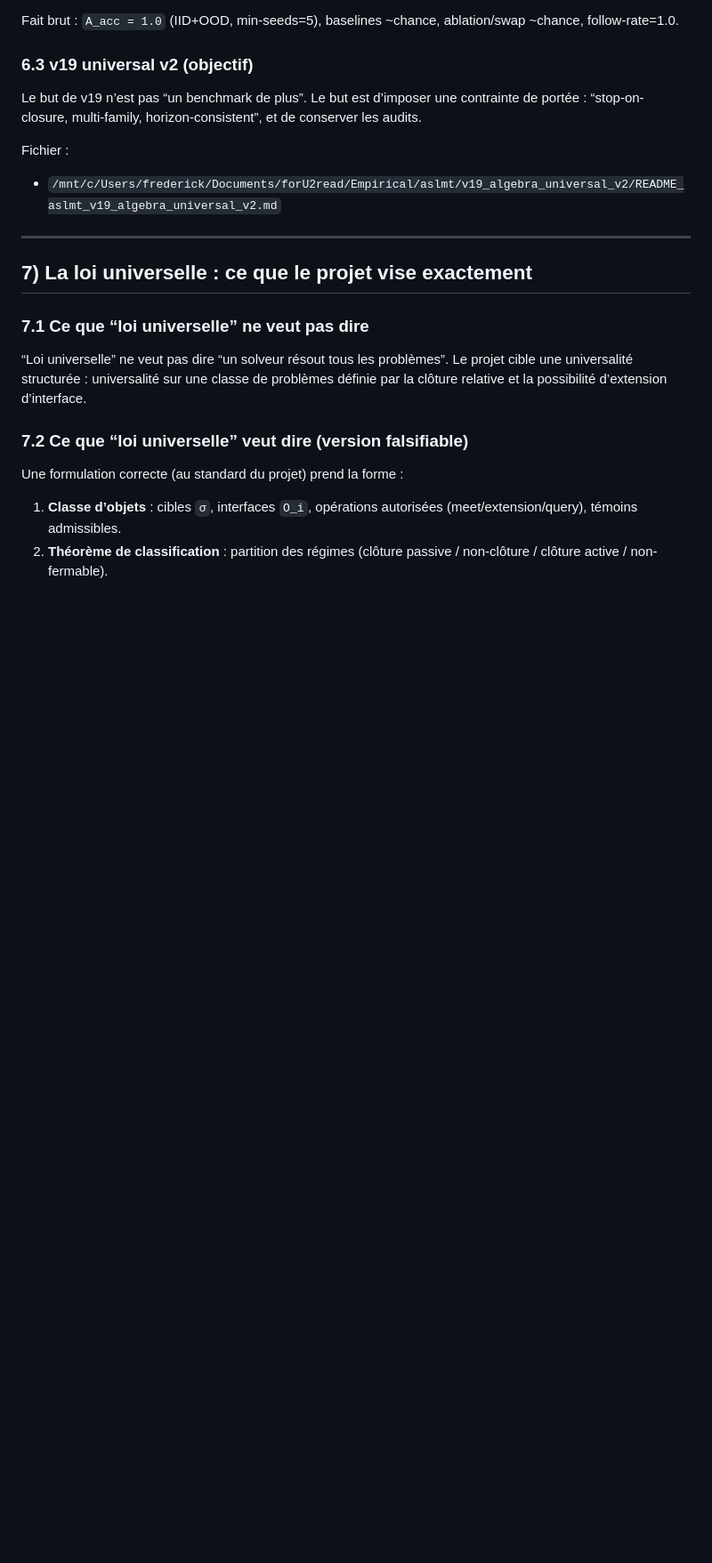
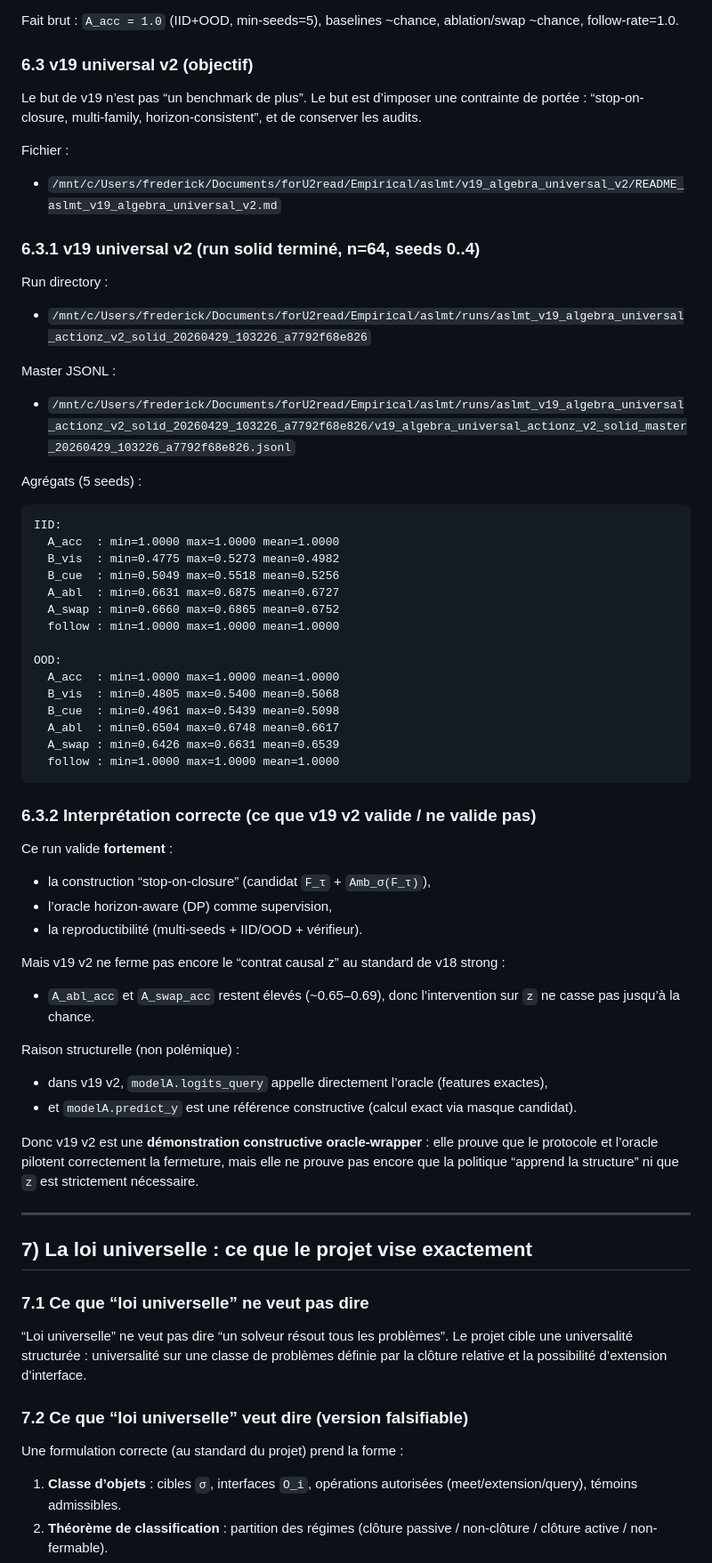
Before and after one commit to JohnDoe-collab-stack/forU2read, a Markdown page: Private_notes/UNIVERSAL_LAW_STATUS.md, the part around the change. Shown at 89% size. Drawn GitHub-style; blank space fills up the shorter version.

Commit message:
Document v19 v2 solid results and oracle objective

````diff
--- a/Private_notes/UNIVERSAL_LAW_STATUS.md
+++ b/Private_notes/UNIVERSAL_LAW_STATUS.md
@@ -237,6 +237,55 @@ Fichier :
 
 - `/mnt/c/Users/frederick/Documents/forU2read/Empirical/aslmt/v19_algebra_universal_v2/README_aslmt_v19_algebra_universal_v2.md`
 
+### 6.3.1 v19 universal v2 (run solid terminé, n=64, seeds 0..4)
+
+Run directory :
+
+- `/mnt/c/Users/frederick/Documents/forU2read/Empirical/aslmt/runs/aslmt_v19_algebra_universal_actionz_v2_solid_20260429_103226_a7792f68e826`
+
+Master JSONL :
+
+- `/mnt/c/Users/frederick/Documents/forU2read/Empirical/aslmt/runs/aslmt_v19_algebra_universal_actionz_v2_solid_20260429_103226_a7792f68e826/v19_algebra_universal_actionz_v2_solid_master_20260429_103226_a7792f68e826.jsonl`
+
+Agrégats (5 seeds) :
+
+```text
+IID:
+  A_acc  : min=1.0000 max=1.0000 mean=1.0000
+  B_vis  : min=0.4775 max=0.5273 mean=0.4982
+  B_cue  : min=0.5049 max=0.5518 mean=0.5256
+  A_abl  : min=0.6631 max=0.6875 mean=0.6727
+  A_swap : min=0.6660 max=0.6865 mean=0.6752
+  follow : min=1.0000 max=1.0000 mean=1.0000
+
+OOD:
+  A_acc  : min=1.0000 max=1.0000 mean=1.0000
+  B_vis  : min=0.4805 max=0.5400 mean=0.5068
+  B_cue  : min=0.4961 max=0.5439 mean=0.5098
+  A_abl  : min=0.6504 max=0.6748 mean=0.6617
+  A_swap : min=0.6426 max=0.6631 mean=0.6539
+  follow : min=1.0000 max=1.0000 mean=1.0000
+```
+
+### 6.3.2 Interprétation correcte (ce que v19 v2 valide / ne valide pas)
+
+Ce run valide **fortement** :
+
+- la construction “stop-on-closure” (candidat `F_τ` + `Amb_σ(F_τ)`),
+- l’oracle horizon-aware (DP) comme supervision,
+- la reproductibilité (multi-seeds + IID/OOD + vérifieur).
+
+Mais v19 v2 ne ferme pas encore le “contrat causal z” au standard de v18 strong :
+
+- `A_abl_acc` et `A_swap_acc` restent élevés (~0.65–0.69), donc l’intervention sur `z` ne casse pas jusqu’à la chance.
+
+Raison structurelle (non polémique) :
+
+- dans v19 v2, `modelA.logits_query` appelle directement l’oracle (features exactes),
+- et `modelA.predict_y` est une référence constructive (calcul exact via masque candidat).
+
+Donc v19 v2 est une **démonstration constructive oracle-wrapper** : elle prouve que le protocole et l’oracle pilotent correctement la fermeture, mais elle ne prouve pas encore que la politique “apprend la structure” ni que `z` est strictement nécessaire.
+
 ---
 
 ## 7) La loi universelle : ce que le projet vise exactement
````
Also changed, not shown: 1 other file.
